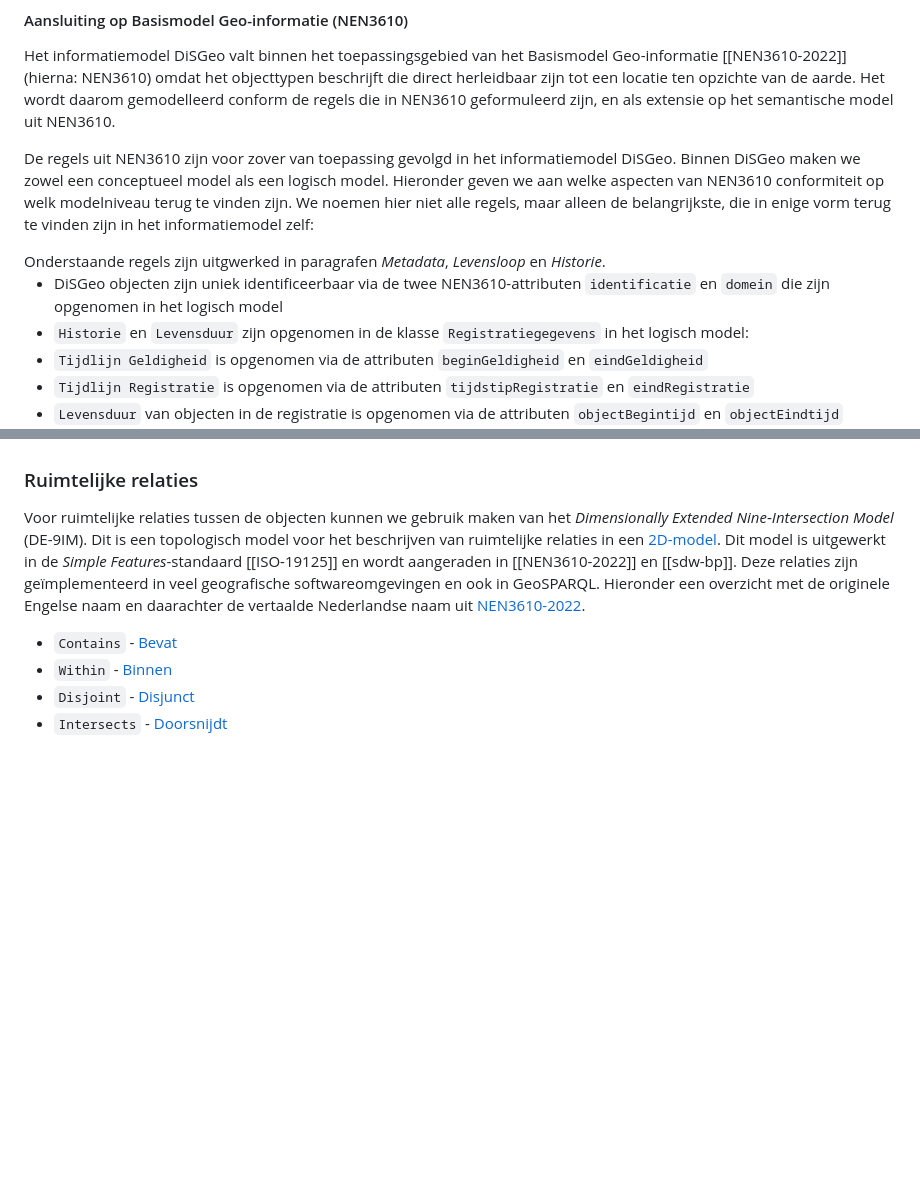
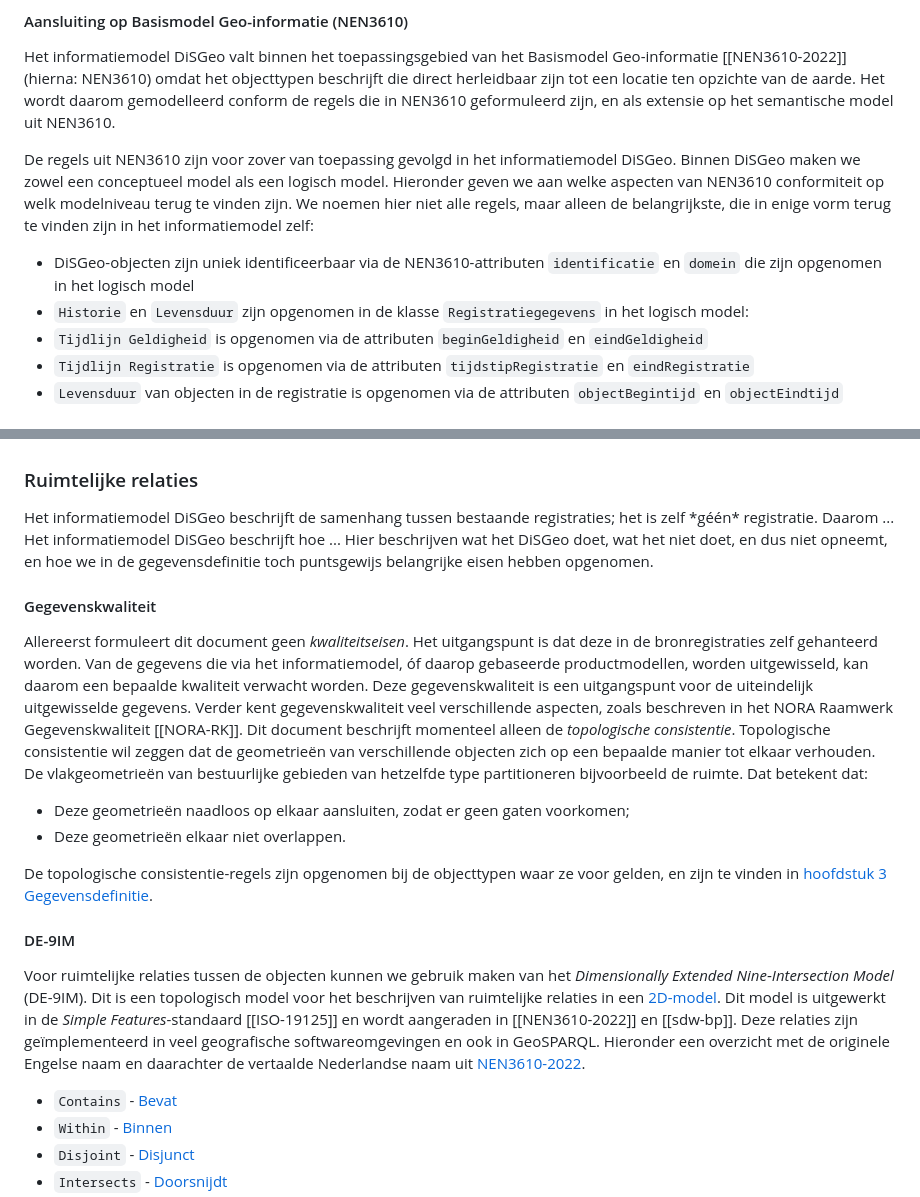
Before and after one commit to Geonovum/disgeo-im, a Markdown page: respec-docs/algemeen.md, 2 parts joined by grey strips. Rendered like a GitHub page; blank space fills up the shorter version.

```diff
--- a/respec-docs/algemeen.md
+++ b/respec-docs/algemeen.md
@@ -44,11 +44,7 @@ Het informatiemodel DiSGeo valt binnen het toepassingsgebied van het Basismodel
 
 De regels uit NEN3610 zijn voor zover van toepassing gevolgd in het informatiemodel DiSGeo. Binnen DiSGeo maken we zowel een conceptueel model als een logisch model. Hieronder geven we aan welke aspecten van NEN3610 conformiteit op welk modelniveau terug te vinden zijn. We noemen hier niet alle regels, maar alleen de belangrijkste, die in enige vorm terug te vinden zijn in het informatiemodel zelf:
 
-<aside class="ednote" title="Uitgewerkt door Pano">
-   Onderstaande regels zijn uitgwerked in paragrafen <i>Metadata</i>, <i>Levensloop</i> en <i>Historie</i>.
-</aside>
-
- - DiSGeo objecten zijn uniek identificeerbaar via de twee NEN3610-attributen `identificatie` en `domein` die zijn opgenomen in het logisch model
+ - DiSGeo-objecten zijn uniek identificeerbaar via de NEN3610-attributen `identificatie` en `domein` die zijn opgenomen in het logisch model
  - `Historie` en `Levensduur` zijn opgenomen in de klasse `Registratiegegevens` in het logisch model:
  - `Tijdlijn Geldigheid` is opgenomen via de attributen `beginGeldigheid` en `eindGeldigheid`
  - `Tijdlijn Registratie` is opgenomen via de attributen `tijdstipRegistratie` en `eindRegistratie`
@@ -291,6 +266,21 @@ Het openbaar lichaam Rijk bestuurt ook een aantal gebieden op zee. Deze objecten
 
 ### Ruimtelijke relaties
 
+<aside class="issue" title="Landsdekkendheid en topologische relaties">
+   Het informatiemodel DiSGeo beschrijft de samenhang tussen bestaande registraties; het is zelf *géén* registratie. Daarom ... Het informatiemodel DiSGeo beschrijft hoe ... Hier beschrijven wat het DiSGeo doet, wat het niet doet, en dus niet opneemt, en hoe we in de gegevensdefinitie toch puntsgewijs belangrijke eisen hebben opgenomen.
+</aside>
+
+#### Gegevenskwaliteit
+
+Allereerst formuleert dit document geen *kwaliteitseisen*. Het uitgangspunt is dat deze in de bronregistraties zelf gehanteerd worden. Van de gegevens die via het informatiemodel, óf daarop gebaseerde productmodellen, worden uitgewisseld, kan daarom een bepaalde kwaliteit verwacht worden. Deze gegevenskwaliteit is een uitgangspunt voor de uiteindelijk uitgewisselde gegevens. Verder kent gegevenskwaliteit veel verschillende aspecten, zoals beschreven in het NORA Raamwerk Gegevenskwaliteit [[NORA-RK]]. Dit document beschrijft momenteel alleen de *topologische consistentie*. Topologische consistentie wil zeggen dat de geometrieën van verschillende objecten zich op een bepaalde manier tot elkaar verhouden. De vlakgeometrieën van bestuurlijke gebieden van hetzelfde type partitioneren bijvoorbeeld de ruimte. Dat betekent dat:
+
+- Deze geometrieën naadloos op elkaar aansluiten, zodat er geen gaten voorkomen;
+- Deze geometrieën elkaar niet overlappen.
+
+De topologische consistentie-regels zijn opgenomen bij de objecttypen waar ze voor gelden, en zijn te vinden in [hoofdstuk 3 Gegevensdefinitie](https://geonovum.github.io/disgeo-im/#cat).
+
+#### DE-9IM
+
 Voor ruimtelijke relaties tussen de objecten kunnen we gebruik maken van het _Dimensionally Extended Nine‐Intersection Model_ (DE-9IM). Dit is een topologisch model voor het beschrijven van ruimtelijke relaties in een [2D-model](#dimensies). Dit model is uitgewerkt in de _Simple Features_-standaard [[ISO-19125]] en wordt aangeraden in [[NEN3610-2022]] en [[sdw-bp]]. Deze relaties zijn geïmplementeerd in veel geografische softwareomgevingen en ook in GeoSPARQL. Hieronder een overzicht met de originele Engelse naam en daarachter de vertaalde Nederlandse naam uit [NEN3610-2022](https://definities.geostandaarden.nl/nen3610-2022/nl/page/?uri=http%3A%2F%2Fdefinities.geostandaarden.nl%2Fnen3610-2022%2Fid%2Fcollectie%2Fruimtelijke_relaties).
 
 - `Contains` - [Bevat](https://definities.geostandaarden.nl/nen3610-2022/nl/page/bevat)
```
Also changed, not shown: other parts of respec-docs/algemeen.md (+6 -79 lines).
